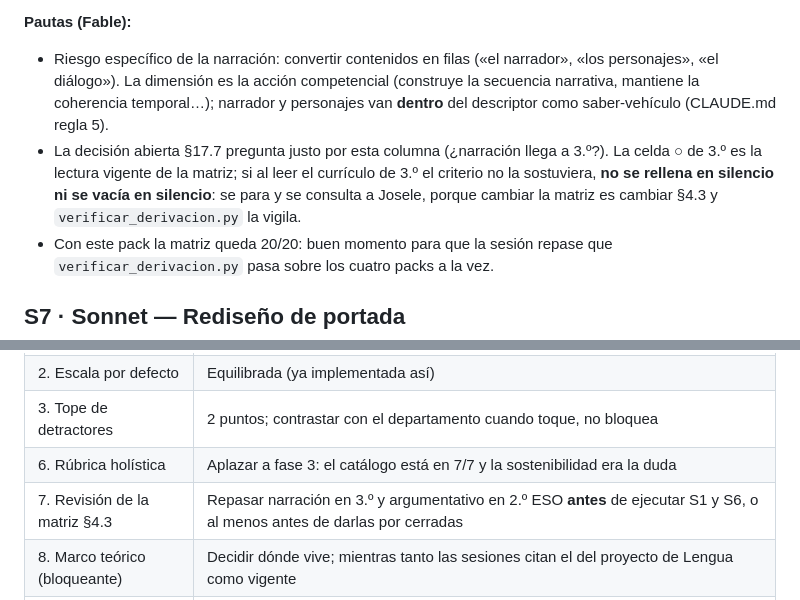
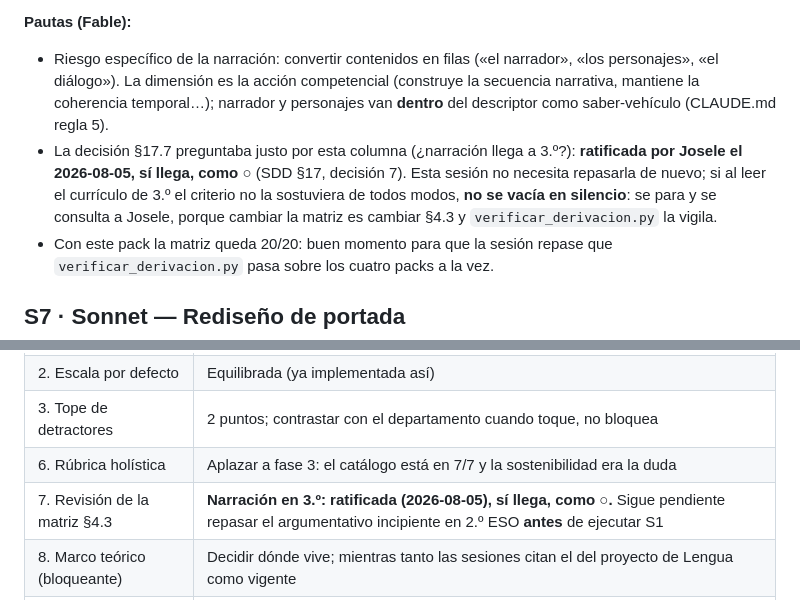
Before and after one commit to josele-duplex/rubricas, a Markdown page: docs/diseno/plan-cierre-fase-2.md, 2 parts joined by grey strips. GitHub-like rendering.

```diff
--- a/docs/diseno/plan-cierre-fase-2.md
+++ b/docs/diseno/plan-cierre-fase-2.md
@@ -197,7 +197,7 @@ lo único que introduce una biblioteca externa (`.xlsx`, §16.1).
 
 **Pautas (Fable):**
 - Riesgo específico de la narración: convertir contenidos en filas («el narrador», «los personajes», «el diálogo»). La dimensión es la acción competencial (construye la secuencia narrativa, mantiene la coherencia temporal…); narrador y personajes van **dentro** del descriptor como saber-vehículo (CLAUDE.md regla 5).
-- La decisión abierta §17.7 pregunta justo por esta columna (¿narración llega a 3.º?). La celda ○ de 3.º es la lectura vigente de la matriz; si al leer el currículo de 3.º el criterio no la sostuviera, **no se rellena en silencio ni se vacía en silencio**: se para y se consulta a Josele, porque cambiar la matriz es cambiar §4.3 y `verificar_derivacion.py` la vigila.
+- La decisión §17.7 preguntaba justo por esta columna (¿narración llega a 3.º?): **ratificada por Josele el 2026-08-05, sí llega, como ○** (SDD §17, decisión 7). Esta sesión no necesita repasarla de nuevo; si al leer el currículo de 3.º el criterio no la sostuviera de todos modos, **no se vacía en silencio**: se para y se consulta a Josele, porque cambiar la matriz es cambiar §4.3 y `verificar_derivacion.py` la vigila.
 - Con este pack la matriz queda 20/20: buen momento para que la sesión repase que `verificar_derivacion.py` pasa sobre los cuatro packs a la vez.
 
 ## S7 · Sonnet — Rediseño de portada
@@ -283,7 +283,7 @@ recomendación de este plan para cada una.
 | 2. Escala por defecto | Equilibrada (ya implementada así) |
 | 3. Tope de detractores | 2 puntos; contrastar con el departamento cuando toque, no bloquea |
 | 6. Rúbrica holística | Aplazar a fase 3: el catálogo está en 7/7 y la sostenibilidad era la duda |
-| 7. Revisión de la matriz §4.3 | Repasar narración en 3.º y argumentativo en 2.º ESO **antes** de ejecutar S1 y S6, o al menos antes de darlas por cerradas |
+| 7. Revisión de la matriz §4.3 | **Narración en 3.º: ratificada (2026-08-05), sí llega, como ○.** Sigue pendiente repasar el argumentativo incipiente en 2.º ESO **antes** de ejecutar S1 |
 | 8. Marco teórico (bloqueante) | Decidir dónde vive; mientras tanto las sesiones citan el del proyecto de Lengua como vigente |
 | 9. Publicación | Activar GitHub Pages **después** de revisar qué contiene `fuentes/` (hay currículo transcrito y documentación PAU: revisar difusión antes de hacer público el repositorio) |
 | 11. Progresión 2.º Bach | S2 la resuelve con la opción conservadora (reutilizar 1.º Bach); ratificarla o enmendarla |
```
Also changed, not shown: docs/diseno/SDD.md (+4 -1 lines).
